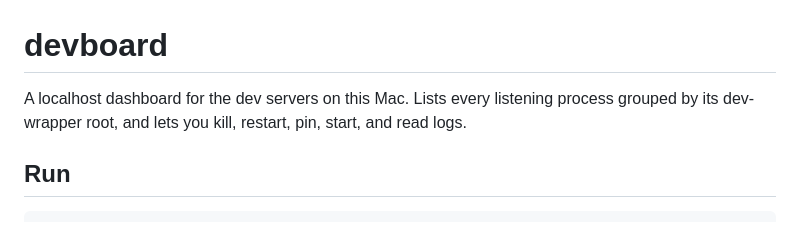
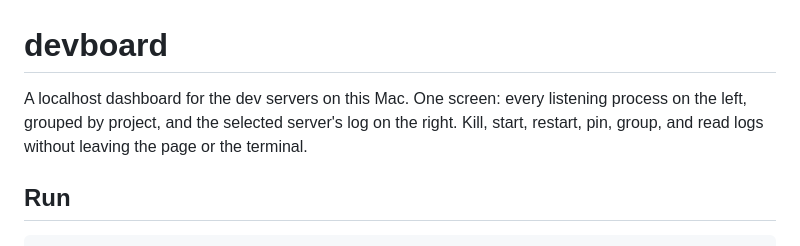
Before and after one commit to AbbassBaz/devboard, a Markdown page: README.md, the part around one of its changes. Rendered like a GitHub page.

```diff
--- a/README.md
+++ b/README.md
@@ -1,8 +1,8 @@
 # devboard
 
-A localhost dashboard for the dev servers on this Mac. Lists every listening
-process grouped by its dev-wrapper root, and lets you kill, restart, pin,
-start, and read logs.
+A localhost dashboard for the dev servers on this Mac. One screen: every listening
+process on the left, grouped by project, and the selected server's log on the right.
+Kill, start, restart, pin, group, and read logs without leaving the page or the terminal.
 
 ## Run
 
```
Also changed, not shown: other parts of README.md (+118 -83 lines).
